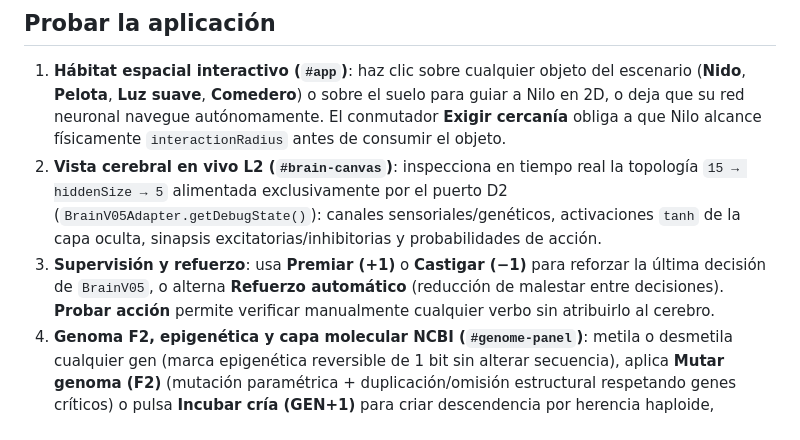
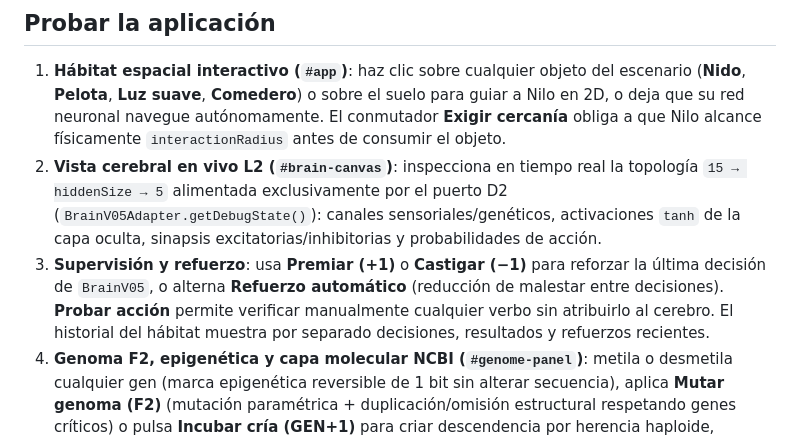
Before and after one commit to Purplerave/creatures, a Markdown page: README.md, the part around the change. Drawn GitHub-style.

Commit message:
docs: describe recent decision history

```diff
--- a/README.md
+++ b/README.md
@@ -23,7 +23,7 @@ npm run build
 
 1. **Hábitat espacial interactivo (`#app`)**: haz clic sobre cualquier objeto del escenario (**Nido**, **Pelota**, **Luz suave**, **Comedero**) o sobre el suelo para guiar a Nilo en 2D, o deja que su red neuronal navegue autónomamente. El conmutador **Exigir cercanía** obliga a que Nilo alcance físicamente `interactionRadius` antes de consumir el objeto.
 2. **Vista cerebral en vivo L2 (`#brain-canvas`)**: inspecciona en tiempo real la topología `15 → hiddenSize → 5` alimentada exclusivamente por el puerto D2 (`BrainV05Adapter.getDebugState()`): canales sensoriales/genéticos, activaciones `tanh` de la capa oculta, sinapsis excitatorias/inhibitorias y probabilidades de acción.
-3. **Supervisión y refuerzo**: usa **Premiar (+1)** o **Castigar (−1)** para reforzar la última decisión de `BrainV05`, o alterna **Refuerzo automático** (reducción de malestar entre decisiones). **Probar acción** permite verificar manualmente cualquier verbo sin atribuirlo al cerebro.
+3. **Supervisión y refuerzo**: usa **Premiar (+1)** o **Castigar (−1)** para reforzar la última decisión de `BrainV05`, o alterna **Refuerzo automático** (reducción de malestar entre decisiones). **Probar acción** permite verificar manualmente cualquier verbo sin atribuirlo al cerebro. El historial del hábitat muestra por separado decisiones, resultados y refuerzos recientes.
 4. **Genoma F2, epigenética y capa molecular NCBI (`#genome-panel`)**: metila o desmetila cualquier gen (marca epigenética reversible de 1 bit sin alterar secuencia), aplica **Mutar genoma (F2)** (mutación paramétrica + duplicación/omisión estructural respetando genes críticos) o pulsa **Incubar cría (GEN+1)** para criar descendencia por herencia haploide, observando en vivo el marco abierto de lectura `5′ ATG-…-TAA 3′` y su péptido traducido.
 5. **Vocabulario y persistencia coordinada (Fase 5)**: enseña palabras asociadas a estímulos (Nilo pronuncia en bocadillo las asociaciones aprendidas al interactuar) y guarda/carga en navegador o exporta/importa JSON transaccional con los 5 subsistemas sincronizados.
 
```
